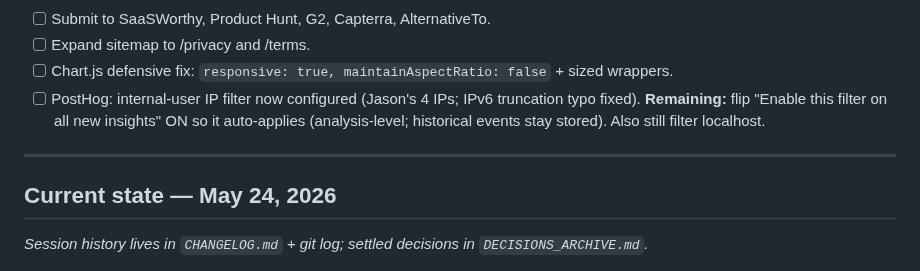
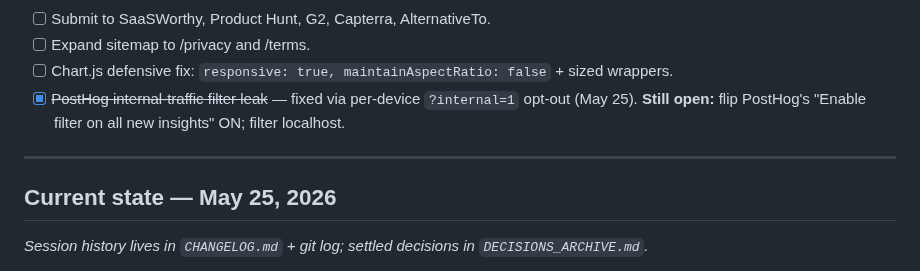
Before and after one commit to jostergren79/Projects, a Markdown page: STATE.md, the part around one of its changes. Rendered like a GitHub page.

```diff
--- a/STATE.md
+++ b/STATE.md
@@ -47,10 +48,10 @@ _Replace completed items each session. Keep this list short._
 - [ ] Submit to SaaSWorthy, Product Hunt, G2, Capterra, AlternativeTo.
 - [ ] Expand sitemap to /privacy and /terms.
 - [ ] Chart.js defensive fix: `responsive: true, maintainAspectRatio: false` + sized wrappers.
-- [ ] PostHog: internal-user IP filter now configured (Jason's 4 IPs; IPv6 truncation typo fixed). **Remaining:** flip "Enable this filter on all new insights" ON so it auto-applies (analysis-level; historical events stay stored). Also still filter localhost.
+- [x] ~~PostHog internal-traffic filter leak~~ — fixed via per-device `?internal=1` opt-out (May 25). **Still open:** flip PostHog's "Enable filter on all new insights" ON; filter localhost.
 
 ---
 
-## Current state — May 24, 2026
+## Current state — May 25, 2026
 
 _Session history lives in `CHANGELOG.md` + git log; settled decisions in `DECISIONS_ARCHIVE.md`._
```
Also changed, not shown: other parts of STATE.md (+23 -20 lines).
